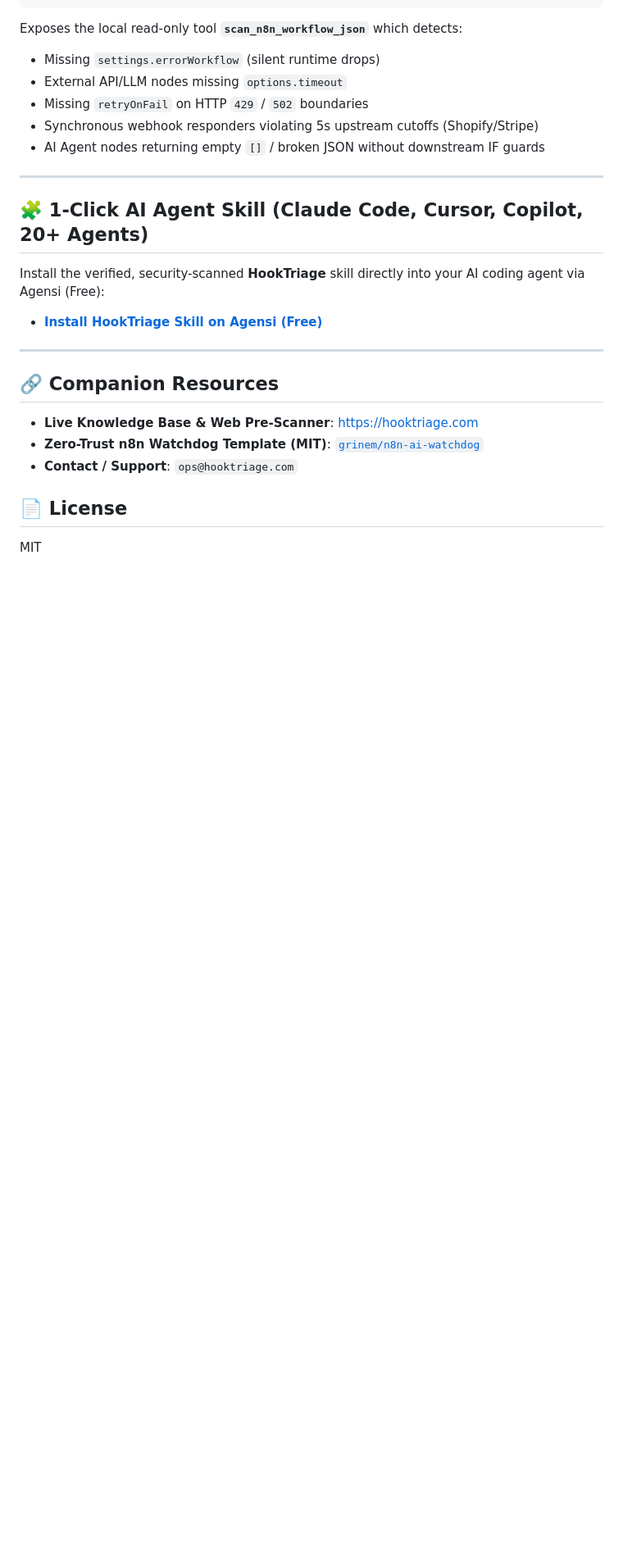
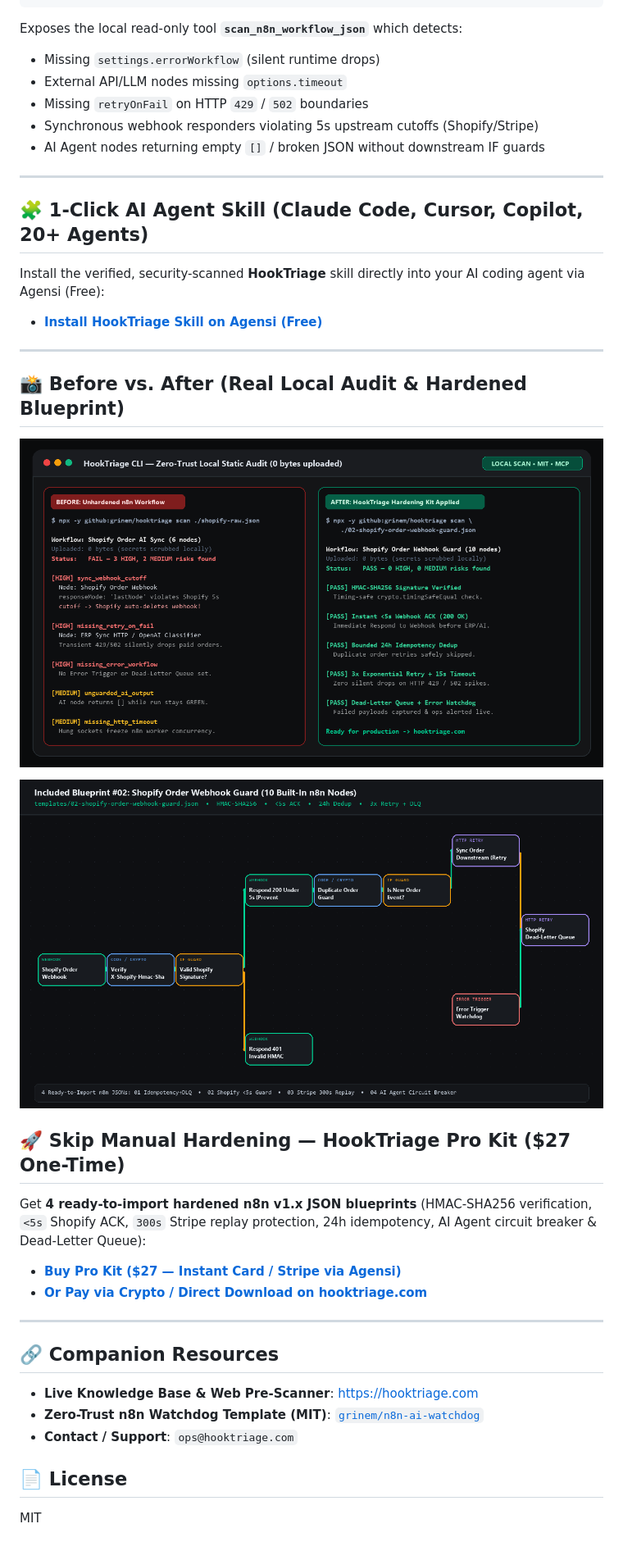
Before and after one commit to grinem/hooktriage, a Markdown page: README.md, the part around one of its changes. Shown at 82% size. Rendered like a GitHub page; pictures changed too: assets/01_hooktriage_cli_before_after.png (added), assets/02_shopify_hardened_workflow_blueprint.png (added); blank space fills up the shorter version.

Commit message:
Add HookTriage logo, before/after screenshots, and live $27 Pro Hardening Kit links

```diff
--- a/README.md
+++ b/README.md
@@ -51,6 +55,22 @@ Install the verified, security-scanned **HookTriage** skill directly into your A
 
 ---
 
+
+## 📸 Before vs. After (Real Local Audit & Hardened Blueprint)
+
+![HookTriage CLI Before and After](assets/01_hooktriage_cli_before_after.png)
+
+![Shopify Order Webhook Guard Blueprint](assets/02_shopify_hardened_workflow_blueprint.png)
+
+## 🚀 Skip Manual Hardening — HookTriage Pro Kit ($27 One-Time)
+
+Get **4 ready-to-import hardened n8n v1.x JSON blueprints** (HMAC-SHA256 verification, `<5s` Shopify ACK, `300s` Stripe replay protection, 24h idempotency, AI Agent circuit breaker & Dead-Letter Queue):
+
+- **[Buy Pro Kit ($27 — Instant Card / Stripe via Agensi)](https://www.agensi.io/r/HOOKTRIAGE?to=/skills/hooktriage-n8n-production-hardening-kit&utm_source=github)**
+- **[Or Pay via Crypto / Direct Download on hooktriage.com](https://hooktriage.com/#hardening-kit)**
+
+---
+
 ## 🔗 Companion Resources
 
 - **Live Knowledge Base & Web Pre-Scanner**: [https://hooktriage.com](https://hooktriage.com)
```
Also changed, not shown: other parts of README.md (+4 -0 lines), assets/hooktriage_logo_512.png (added).
